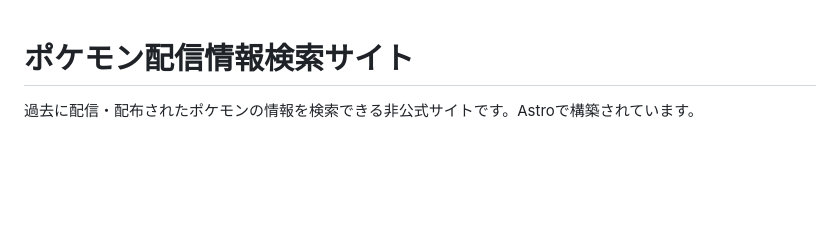
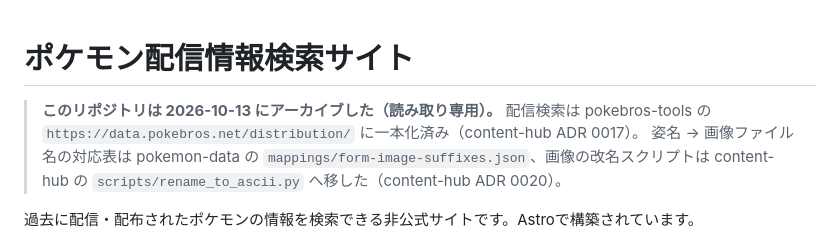
Before and after one commit to boitoshi/pokemon-distribution-app, a Markdown page: README.md, the part around the change. Drawn GitHub-style; blank space fills up the shorter version.

Commit message:
docs: アーカイブしたことと、移した先を冒頭に書く（content-hub ADR 0020）
Co-Authored-By: Claude Opus 5.5 <noreply@anthropic.com>
Claude-Session: https://claude.ai/code/session_01L5PrvRVuYiDNEUZwHjMA5F

```diff
--- a/README.md
+++ b/README.md
@@ -1,4 +1,7 @@
 # ポケモン配信情報検索サイト
+
+> **このリポジトリは 2026-10-13 にアーカイブした（読み取り専用）。** 配信検索は pokebros-tools の `https://data.pokebros.net/distribution/` に一本化済み（content-hub ADR 0017）。
+> 姿名 → 画像ファイル名の対応表は pokemon-data の `mappings/form-image-suffixes.json`、画像の改名スクリプトは content-hub の `scripts/rename_to_ascii.py` へ移した（content-hub ADR 0020）。
 
 過去に配信・配布されたポケモンの情報を検索できる非公式サイトです。Astroで構築されています。
 
```
Also changed, not shown: AGENTS.md (+3 -0 lines).
